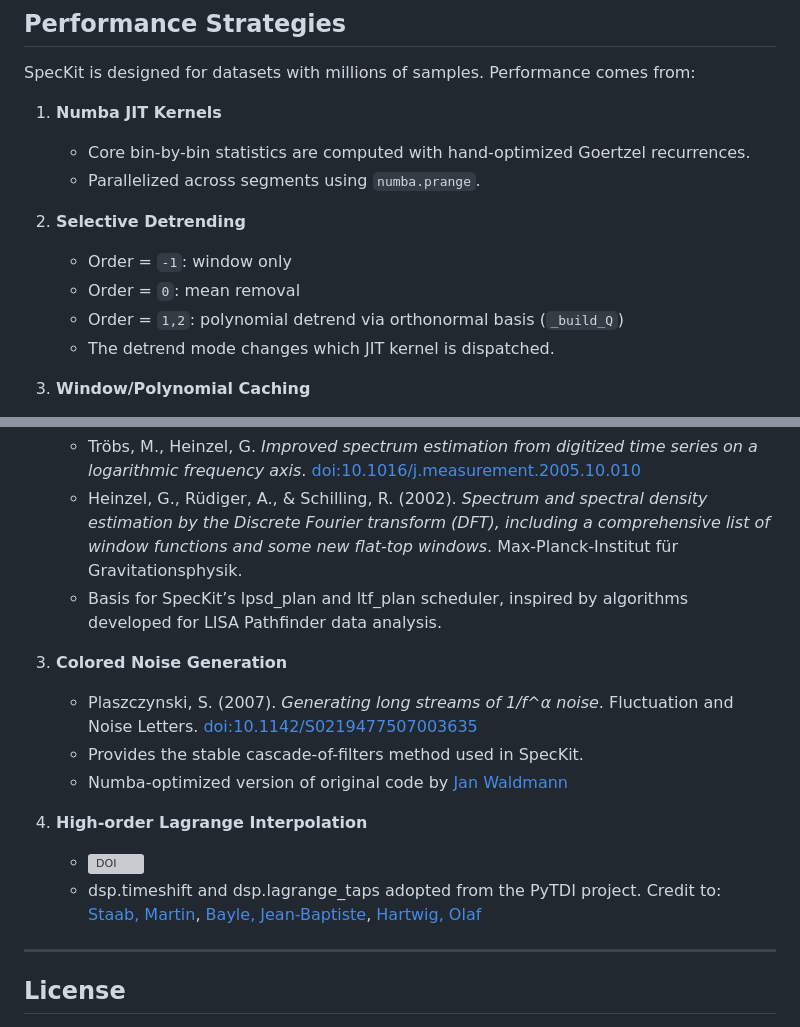
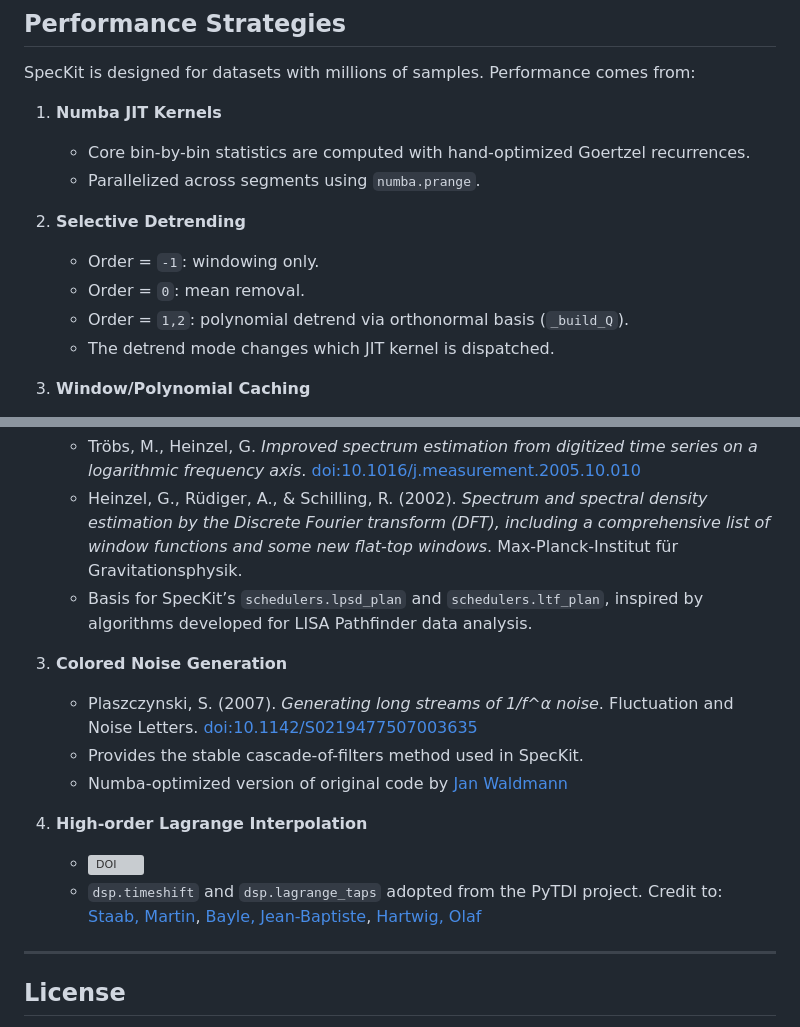
Before and after one commit to mdovale/SpecKit, a Markdown page: README.md, 2 parts joined by grey strips. GitHub-like rendering; grey boxes are pictures that could not be loaded.

```diff
--- a/README.md
+++ b/README.md
@@ -128,9 +128,9 @@ SpecKit is designed for datasets with millions of samples. Performance comes fro
    - Parallelized across segments using `numba.prange`.
 
 2. **Selective Detrending**
-   - Order = `-1`: window only
-   - Order = `0`: mean removal
-   - Order = `1,2`: polynomial detrend via orthonormal basis (`_build_Q`)
+   - Order = `-1`: windowing only.
+   - Order = `0`: mean removal.
+   - Order = `1,2`: polynomial detrend via orthonormal basis (`_build_Q`).
    - The detrend mode changes which JIT kernel is dispatched.
 
 3. **Window/Polynomial Caching**
@@ -185,7 +185,7 @@ Together, they provide a complete picture of uncertainty.
 2. **Logarithmic Frequency Scheduling**
    - Tröbs, M., Heinzel, G. *Improved spectrum estimation from digitized time series on a logarithmic frequency axis*. [doi:10.1016/j.measurement.2005.10.010](https://doi.org/10.1016/j.measurement.2005.10.010)
    - Heinzel, G., Rüdiger, A., & Schilling, R. (2002). *Spectrum and spectral density estimation by the Discrete Fourier transform (DFT), including a comprehensive list of window functions and some new flat-top windows*. Max-Planck-Institut für Gravitationsphysik.
-   - Basis for SpecKit’s lpsd_plan and ltf_plan scheduler, inspired by algorithms developed for LISA Pathfinder data analysis.
+   - Basis for SpecKit’s `schedulers.lpsd_plan` and `schedulers.ltf_plan`, inspired by algorithms developed for LISA Pathfinder data analysis.
 
 3. **Colored Noise Generation**
    - Plaszczynski, S. (2007). *Generating long streams of 1/f^α noise*. Fluctuation and Noise Letters. [doi:10.1142/S0219477507003635](https://doi.org/10.1142/S0219477507003635)
@@ -194,7 +194,7 @@ Together, they provide a complete picture of uncertainty.
 
 4. **High-order Lagrange Interpolation**
    - [![DOI](https://zenodo.org/badge/DOI/10.5281/zenodo.8429119.svg)](https://doi.org/10.5281/zenodo.8429119)
-   - dsp.timeshift and dsp.lagrange_taps adopted from the PyTDI project. Credit to: [Staab, Martin](https://orcid.org/0000-0001-5036-6586), [Bayle, Jean-Baptiste](https://orcid.org/0000-0001-7629-6555), [Hartwig, Olaf](https://orcid.org/0000-0003-2670-3815)
+   - `dsp.timeshift` and `dsp.lagrange_taps` adopted from the PyTDI project. Credit to: [Staab, Martin](https://orcid.org/0000-0001-5036-6586), [Bayle, Jean-Baptiste](https://orcid.org/0000-0001-7629-6555), [Hartwig, Olaf](https://orcid.org/0000-0003-2670-3815)
 
 ---
 
```
Also changed, not shown: other parts of README.md (+9 -9 lines).
